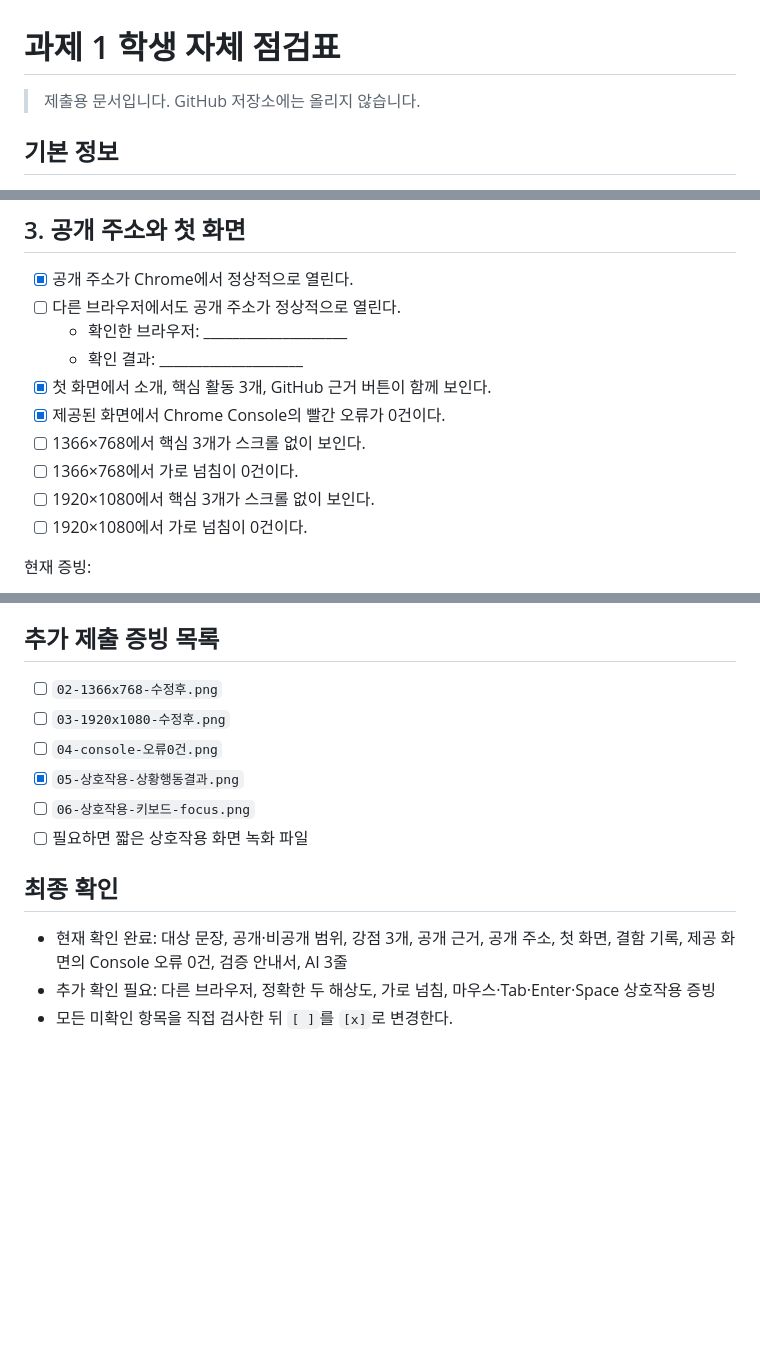
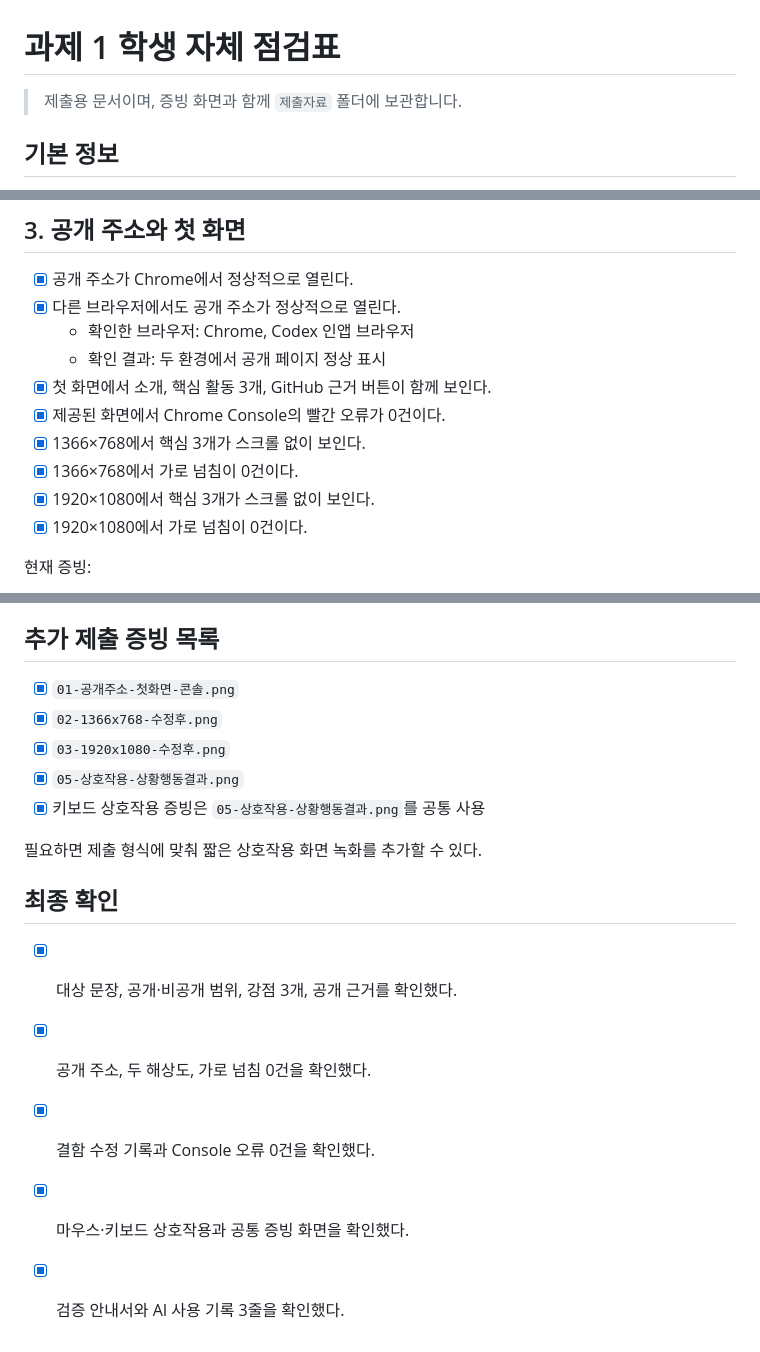
Before and after one commit to a44458650-del/security-portfolio, a Markdown page: 제출자료/과제1-학생-자체점검표.md, 3 parts joined by grey strips. Drawn GitHub-style; blank space fills up the shorter version.

Commit message:
complete assignment verification checklist

```diff
--- a/제출자료/과제1-학생-자체점검표.md
+++ b/제출자료/과제1-학생-자체점검표.md
@@ -1,6 +1,6 @@
 # 과제 1 학생 자체 점검표
 
-> 제출용 문서입니다. GitHub 저장소에는 올리지 않습니다.
+> 제출용 문서이며, 증빙 화면과 함께 `제출자료` 폴더에 보관합니다.
 
 ## 기본 정보
 
@@ -34,15 +34,15 @@
 ## 3. 공개 주소와 첫 화면
 
 - [x] 공개 주소가 Chrome에서 정상적으로 열린다.
-- [ ] 다른 브라우저에서도 공개 주소가 정상적으로 열린다.
-  - 확인한 브라우저: ____________________
-  - 확인 결과: ____________________
+- [x] 다른 브라우저에서도 공개 주소가 정상적으로 열린다.
+  - 확인한 브라우저: Chrome, Codex 인앱 브라우저
+  - 확인 결과: 두 환경에서 공개 페이지 정상 표시
 - [x] 첫 화면에서 소개, 핵심 활동 3개, GitHub 근거 버튼이 함께 보인다.
 - [x] 제공된 화면에서 Chrome Console의 빨간 오류가 0건이다.
-- [ ] 1366×768에서 핵심 3개가 스크롤 없이 보인다.
-- [ ] 1366×768에서 가로 넘침이 0건이다.
-- [ ] 1920×1080에서 핵심 3개가 스크롤 없이 보인다.
-- [ ] 1920×1080에서 가로 넘침이 0건이다.
+- [x] 1366×768에서 핵심 3개가 스크롤 없이 보인다.
+- [x] 1366×768에서 가로 넘침이 0건이다.
+- [x] 1920×1080에서 핵심 3개가 스크롤 없이 보인다.
+- [x] 1920×1080에서 가로 넘침이 0건이다.
 
 현재 증빙:
 
@@ -95,15 +101,18 @@
 
 ## 추가 제출 증빙 목록
 
-- [ ] `02-1366x768-수정후.png`
-- [ ] `03-1920x1080-수정후.png`
-- [ ] `04-console-오류0건.png`
+- [x] `01-공개주소-첫화면-콘솔.png`
+- [x] `02-1366x768-수정후.png`
+- [x] `03-1920x1080-수정후.png`
 - [x] `05-상호작용-상황행동결과.png`
-- [ ] `06-상호작용-키보드-focus.png`
-- [ ] 필요하면 짧은 상호작용 화면 녹화 파일
+- [x] 키보드 상호작용 증빙은 `05-상호작용-상황행동결과.png`를 공통 사용
+
+필요하면 제출 형식에 맞춰 짧은 상호작용 화면 녹화를 추가할 수 있다.
 
 ## 최종 확인
 
-- 현재 확인 완료: 대상 문장, 공개·비공개 범위, 강점 3개, 공개 근거, 공개 주소, 첫 화면, 결함 기록, 제공 화면의 Console 오류 0건, 검증 안내서, AI 3줄
-- 추가 확인 필요: 다른 브라우저, 정확한 두 해상도, 가로 넘침, 마우스·Tab·Enter·Space 상호작용 증빙
-- 모든 미확인 항목을 직접 검사한 뒤 `[ ]`를 `[x]`로 변경한다.
+- [x] 대상 문장, 공개·비공개 범위, 강점 3개, 공개 근거를 확인했다.
+- [x] 공개 주소, 두 해상도, 가로 넘침 0건을 확인했다.
+- [x] 결함 수정 기록과 Console 오류 0건을 확인했다.
+- [x] 마우스·키보드 상호작용과 공통 증빙 화면을 확인했다.
+- [x] 검증 안내서와 AI 사용 기록 3줄을 확인했다.
```
Also changed, not shown: other parts of 제출자료/과제1-학생-자체점검표.md (+12 -6 lines), 제출자료/02-1366x768-수정후.png (added), 제출자료/03-1920x1080-수정후.png (added).
